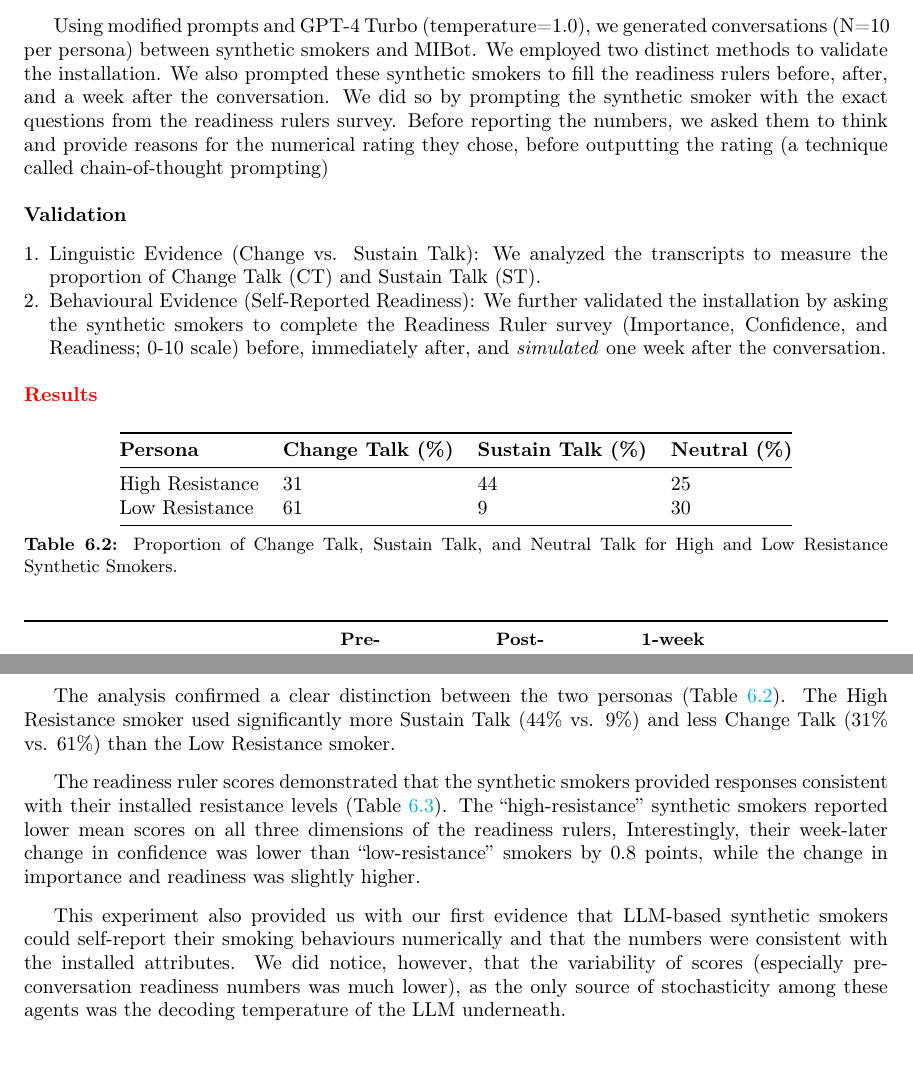
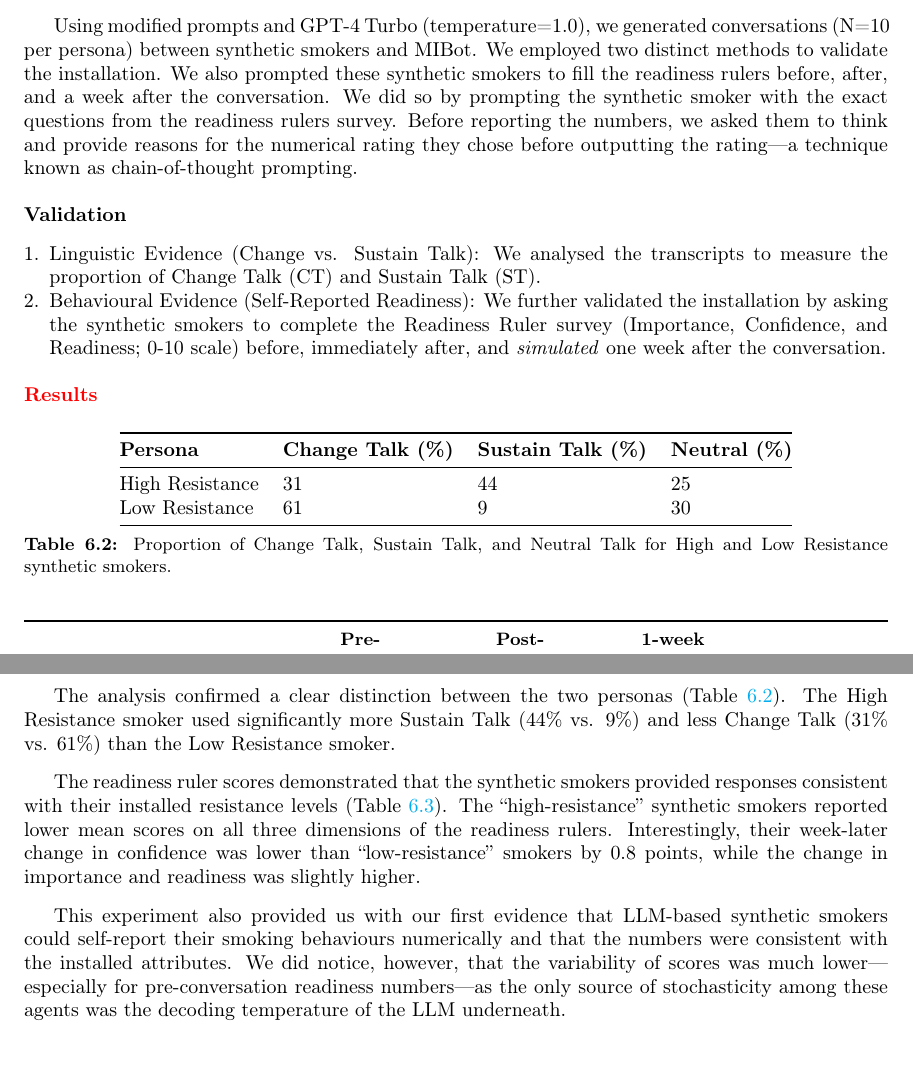
Before and after one commit to zaffnet/master-thesis, a LaTeX thesis (main.tex, which reads ch-synthetic-smoker.tex): two parts of pages 65 and 66 of 90, joined at a grey line, cut so that both start at the same text. Compiled offline with pdfLaTeX.

Commit message:
Proofread and corrected ch-synthetic-smoker.tex
This commit addresses spelling, grammar, and formatting issues in the 'ch-synthetic-smoker.tex' file.

The following changes were made:
- Corrected various typos and grammatical errors.
- Ensured consistent use of Canadian English spelling (e.g., 'analyse', 'behaviour').
- Formatted figure and table captions to use sentence case.
- Corrected punctuation and quotation mark usage.
- Ensured all headings use Title Case.
- Verified that the document compiles successfully after the changes.

```diff
--- a/ch-synthetic-smoker.tex
+++ b/ch-synthetic-smoker.tex
@@ -188,16 +188,15 @@ We hypothesized that resistance could be installed by providing the LLM with det
     \item Low Resistance Persona: The backstory described recent health concerns prompting contemplation, and an open, albeit skeptical, attitude towards change.
 \end{itemize}
 
-Using modified prompts and GPT-4 Turbo (temperature=1.0), we generated conversations (N=10 per persona) between synthetic smokers and MIBot. We employed two distinct methods to validate the installation. We also prompted these synthetic smokers to fill the readiness rulers before, after, and a week after the conversation. We did so  by prompting the synthetic smoker with the exact questions from the readiness rulers survey. Before reporting the numbers, we asked them to think and provide reasons for the numerical rating they chose, before outputting the rating (a technique called chain-of-thought prompting)
+Using modified prompts and GPT-4 Turbo (temperature=1.0), we generated conversations (N=10 per persona) between synthetic smokers and MIBot. We employed two distinct methods to validate the installation. We also prompted these synthetic smokers to fill the readiness rulers before, after, and a week after the conversation. We did so by prompting the synthetic smoker with the exact questions from the readiness rulers survey. Before reporting the numbers, we asked them to think and provide reasons for the numerical rating they chose before outputting the rating---a technique known as chain-of-thought prompting.
 
 \subsubsection{Validation}
 
 \begin{enumerate}
-    \item Linguistic Evidence (Change vs. Sustain Talk): We analyzed the transcripts to measure the proportion of Change Talk (CT) and Sustain Talk (ST).
+    \item Linguistic Evidence (Change vs. Sustain Talk): We analysed the transcripts to measure the proportion of Change Talk (CT) and Sustain Talk (ST).
 
 
-    \item Behavioural
-Evidence (Self-Reported Readiness): We further validated the installation by asking the synthetic smokers to complete the Readiness Ruler survey (Importance, Confidence, and Readiness; 0-10 scale) before, immediately after, and \emph{simulated} one week after the conversation.
+    \item Behavioural Evidence (Self-Reported Readiness): We further validated the installation by asking the synthetic smokers to complete the Readiness Ruler survey (Importance, Confidence, and Readiness; 0-10 scale) before, immediately after, and \emph{simulated} one week after the conversation.
 
 \end{enumerate}
 
@@ -218,7 +217,7 @@ Evidence (Self-Reported Readiness): We further validated the installation by ask
 High Resistance & 31 & 44 & 25 \\
 Low Resistance & 61 & 9 & 30 \\ \bottomrule
 \end{tabular}
-\caption{Proportion of Change Talk, Sustain Talk, and Neutral Talk for High and Low Resistance Synthetic Smokers.}
+\caption{Proportion of Change Talk, Sustain Talk, and Neutral Talk for High and Low Resistance synthetic smokers.}
 \label{tab:resistance-ct-st}
 \end{table}
 
@@ -251,12 +250,12 @@ Low Resistance & 61 & 9 & 30 \\ \bottomrule
 The analysis confirmed a clear distinction between the two personas (Table~\ref{tab:resistance-ct-st}). The High Resistance smoker used significantly more Sustain Talk (44\% vs. 9\%) and less Change Talk (31\% vs. 61\%) than the Low Resistance smoker.
 
 
-The readiness ruler scores demonstrated that the synthetic smokers provided responses consistent with their installed resistance levels (Table~\ref{tab:resistance-readiness-rulers}). The ``high-resistance'' synthetic smokers reported lower mean scores on all three dimensions of the readiness rulers, Interestingly, their week-later change in confidence was lower than ``low-resistance'' smokers by 0.8 points, while the change in importance and readiness was slightly higher.
+The readiness ruler scores demonstrated that the synthetic smokers provided responses consistent with their installed resistance levels (Table~\ref{tab:resistance-readiness-rulers}). The ``high-resistance'' synthetic smokers reported lower mean scores on all three dimensions of the readiness rulers. Interestingly, their week-later change in confidence was lower than ``low-resistance'' smokers by 0.8 points, while the change in importance and readiness was slightly higher.
 
 
 
 
-This experiment also provided us with our first evidence that LLM-based synthetic smokers could self-report their smoking behaviours numerically and that the numbers were consistent with the installed attributes. We did notice, however, that the variability of scores (especially pre-conversation readiness numbers was much lower), as the only source of stochasticity among these agents was the decoding temperature of the LLM underneath.
+This experiment also provided us with our first evidence that LLM-based synthetic smokers could self-report their smoking behaviours numerically and that the numbers were consistent with the installed attributes. We did notice, however, that the variability of scores was much lower---especially for pre-conversation readiness numbers---as the only source of stochasticity among these agents was the decoding temperature of the LLM underneath.
 
 
 
```
Also changed, not shown: ch-synthetic-smoker.tex (14 more changed lines).
